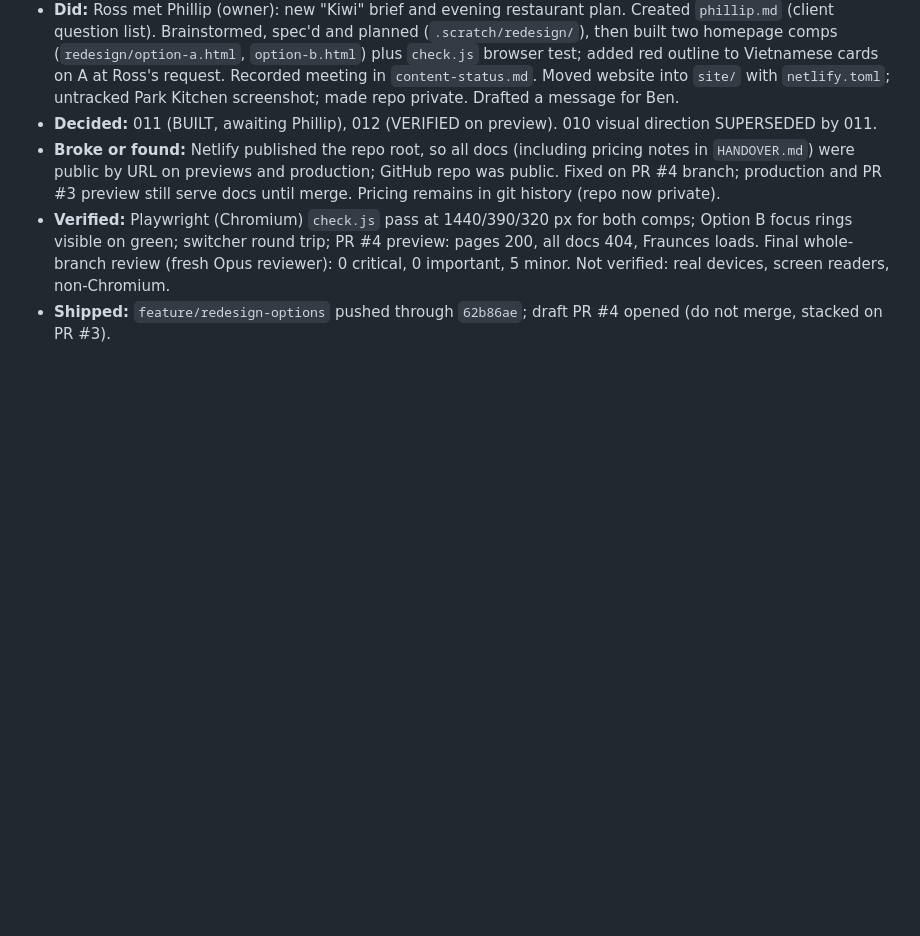
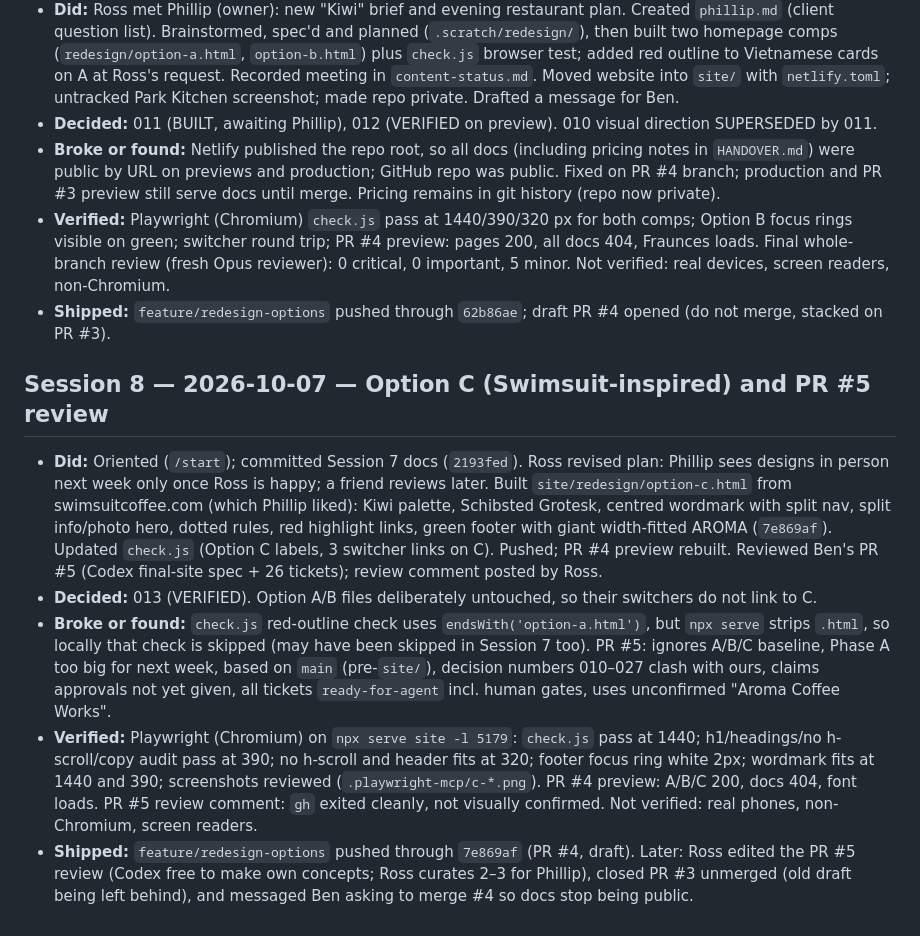
Before and after one commit to rosshunterdev/aroma, a Markdown page: session-log.md, the part around the change. GitHub-like rendering; blank space fills up the shorter version.

Commit message:
docs: record session 8 handover, decision 013 and session log
Co-Authored-By: Claude Opus 5.5 <noreply@anthropic.com>

```diff
--- a/session-log.md
+++ b/session-log.md
@@ -81,3 +81,11 @@ Note: Codex/Ben work on 2026-09-30 (PR #1 onboarding, PR #2 temporary page) was
 - **Broke or found:** Netlify published the repo root, so all docs (including pricing notes in `HANDOVER.md`) were public by URL on previews and production; GitHub repo was public. Fixed on PR #4 branch; production and PR #3 preview still serve docs until merge. Pricing remains in git history (repo now private).
 - **Verified:** Playwright (Chromium) `check.js` pass at 1440/390/320 px for both comps; Option B focus rings visible on green; switcher round trip; PR #4 preview: pages 200, all docs 404, Fraunces loads. Final whole-branch review (fresh Opus reviewer): 0 critical, 0 important, 5 minor. Not verified: real devices, screen readers, non-Chromium.
 - **Shipped:** `feature/redesign-options` pushed through `62b86ae`; draft PR #4 opened (do not merge, stacked on PR #3).
+
+## Session 8 — 2026-10-07 — Option C (Swimsuit-inspired) and PR #5 review
+
+- **Did:** Oriented (`/start`); committed Session 7 docs (`2193fed`). Ross revised plan: Phillip sees designs in person next week only once Ross is happy; a friend reviews later. Built `site/redesign/option-c.html` from swimsuitcoffee.com (which Phillip liked): Kiwi palette, Schibsted Grotesk, centred wordmark with split nav, split info/photo hero, dotted rules, red highlight links, green footer with giant width-fitted AROMA (`7e869af`). Updated `check.js` (Option C labels, 3 switcher links on C). Pushed; PR #4 preview rebuilt. Reviewed Ben's PR #5 (Codex final-site spec + 26 tickets); review comment posted by Ross.
+- **Decided:** 013 (VERIFIED). Option A/B files deliberately untouched, so their switchers do not link to C.
+- **Broke or found:** `check.js` red-outline check uses `endsWith('option-a.html')`, but `npx serve` strips `.html`, so locally that check is skipped (may have been skipped in Session 7 too). PR #5: ignores A/B/C baseline, Phase A too big for next week, based on `main` (pre-`site/`), decision numbers 010–027 clash with ours, claims approvals not yet given, all tickets `ready-for-agent` incl. human gates, uses unconfirmed "Aroma Coffee Works".
+- **Verified:** Playwright (Chromium) on `npx serve site -l 5179`: `check.js` pass at 1440; h1/headings/no h-scroll/copy audit pass at 390; no h-scroll and header fits at 320; footer focus ring white 2px; wordmark fits at 1440 and 390; screenshots reviewed (`.playwright-mcp/c-*.png`). PR #4 preview: A/B/C 200, docs 404, font loads. PR #5 review comment: `gh` exited cleanly, not visually confirmed. Not verified: real phones, non-Chromium, screen readers.
+- **Shipped:** `feature/redesign-options` pushed through `7e869af` (PR #4, draft). Later: Ross edited the PR #5 review (Codex free to make own concepts; Ross curates 2–3 for Phillip), closed PR #3 unmerged (old draft being left behind), and messaged Ben asking to merge #4 so docs stop being public.
```
Also changed, not shown: HANDOVER.md (+42 -30 lines), decisions.md (+9 -0 lines).
